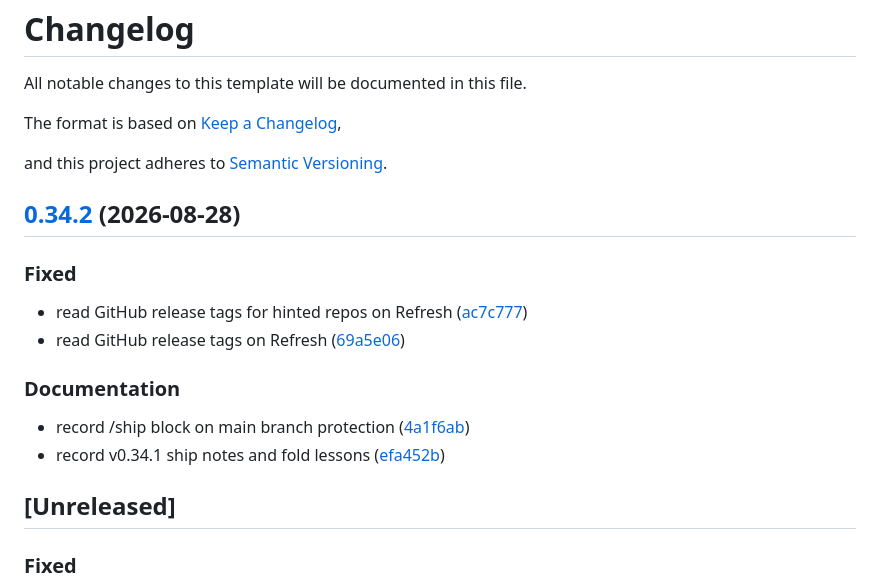
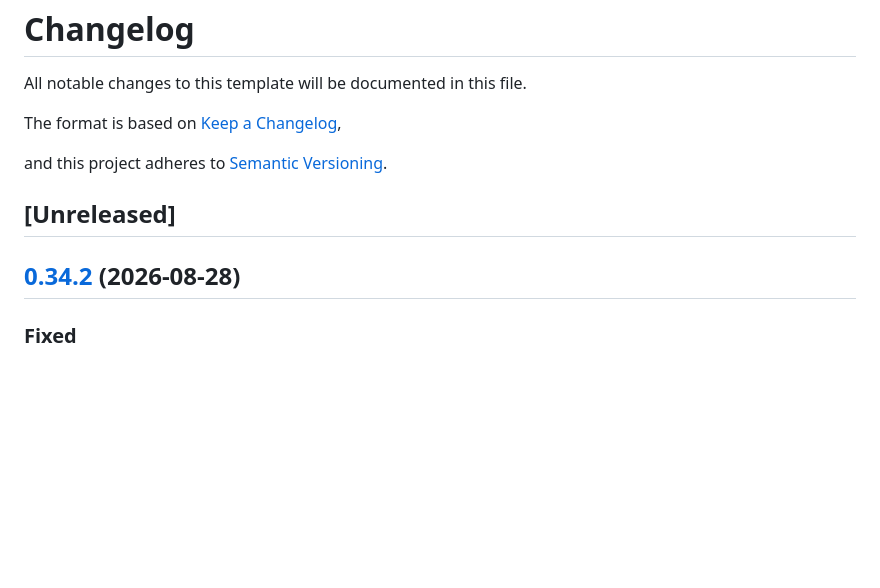
Before and after one commit to edwardlthompson/DevPulse, a Markdown page: CHANGELOG.md, the part around the change. Rendered like a GitHub page; blank space fills up the shorter version.

Commit message:
chore: fold product notes into v0.34.2 changelog
Replace Release Please commit bullets with the GitHub hint Refresh fix and required-check rollup notes.

Co-authored-by: Cursor <cursoragent@cursor.com>

```diff
--- a/CHANGELOG.md
+++ b/CHANGELOG.md
@@ -6,21 +6,9 @@ The format is based on [Keep a Changelog](https://keepachangelog.com/en/1.1.0/),
 
 and this project adheres to [Semantic Versioning](https://semver.org/spec/v2.0.0.html).
 
+## [Unreleased]
+
 ## [0.34.2](https://github.com/edwardlthompson/DevPulse/compare/v0.34.1...v0.34.2) (2026-08-28)
-
-
-### Fixed
-
-* read GitHub release tags for hinted repos on Refresh ([ac7c777](https://github.com/edwardlthompson/DevPulse/commit/ac7c777c5bcf89acd84706370ac1628b6790fcb6))
-* read GitHub release tags on Refresh ([69a5e06](https://github.com/edwardlthompson/DevPulse/commit/69a5e0601c0dd950cf5331da9a38d289c75a802b))
-
-
-### Documentation
-
-* record /ship block on main branch protection ([4a1f6ab](https://github.com/edwardlthompson/DevPulse/commit/4a1f6ab0fe70451b85eeec05ee08b6f5cf259249))
-* record v0.34.1 ship notes and fold lessons ([efa452b](https://github.com/edwardlthompson/DevPulse/commit/efa452b9687bf7ac02f8f1d9606f579b43f0703c))
-
-## [Unreleased]
 
 ### Fixed
 
```
